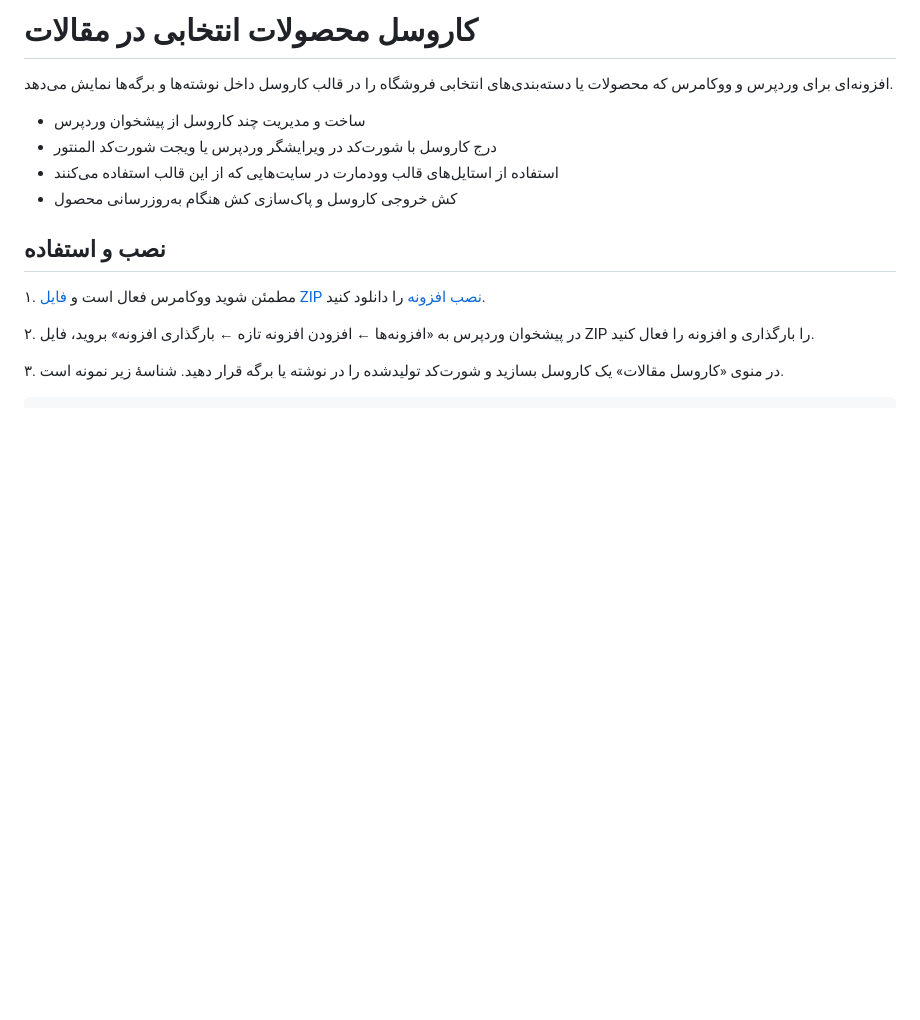
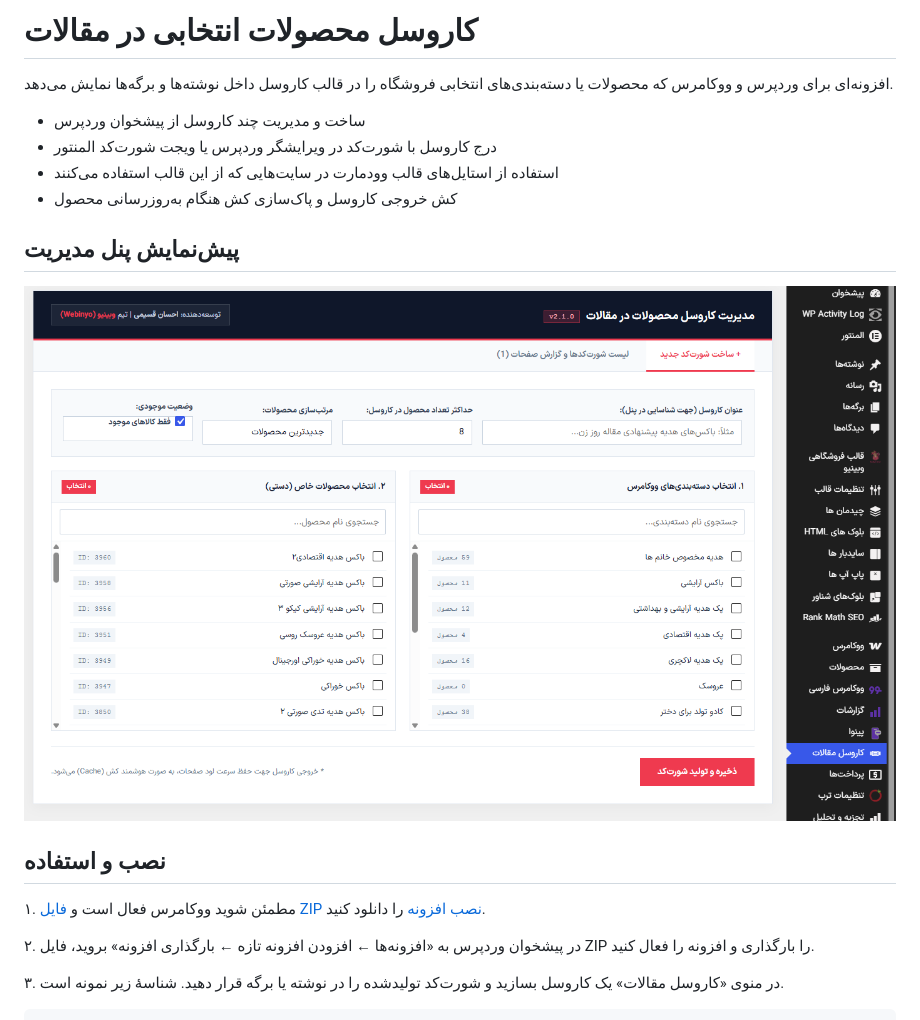
Before and after one commit to EhsanGhasimi/webinew-article-carousel, a Markdown page: README.md, the part around the change. Drawn GitHub-style; pictures changed too: screenshots/carousel-admin.png (added); blank space fills up the shorter version.

Commit message:
Show carousel admin screenshot in README

```diff
--- a/README.md
+++ b/README.md
@@ -6,6 +6,11 @@
 - درج کاروسل با شورت‌کد در ویرایشگر وردپرس یا ویجت شورت‌کد المنتور
 - استفاده از استایل‌های قالب وودمارت در سایت‌هایی که از این قالب استفاده می‌کنند
 - کش خروجی کاروسل و پاک‌سازی کش هنگام به‌روزرسانی محصول
+
+## پیش‌نمایش پنل مدیریت
+
+![پنل مدیریت کاروسل مقالات و انتخاب محصولات و دسته‌بندی‌های ووکامرس](screenshots/carousel-admin.png)
+
 
 ## نصب و استفاده
 
```
